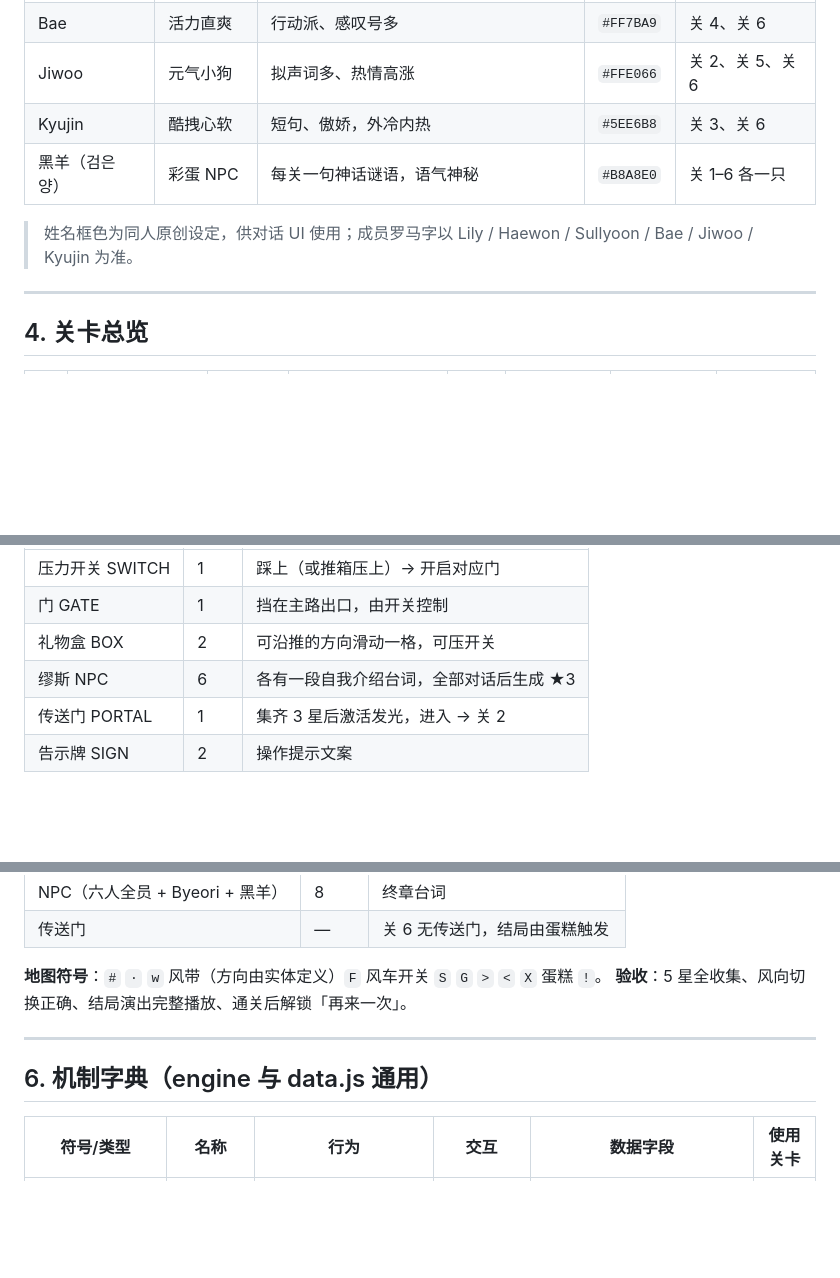
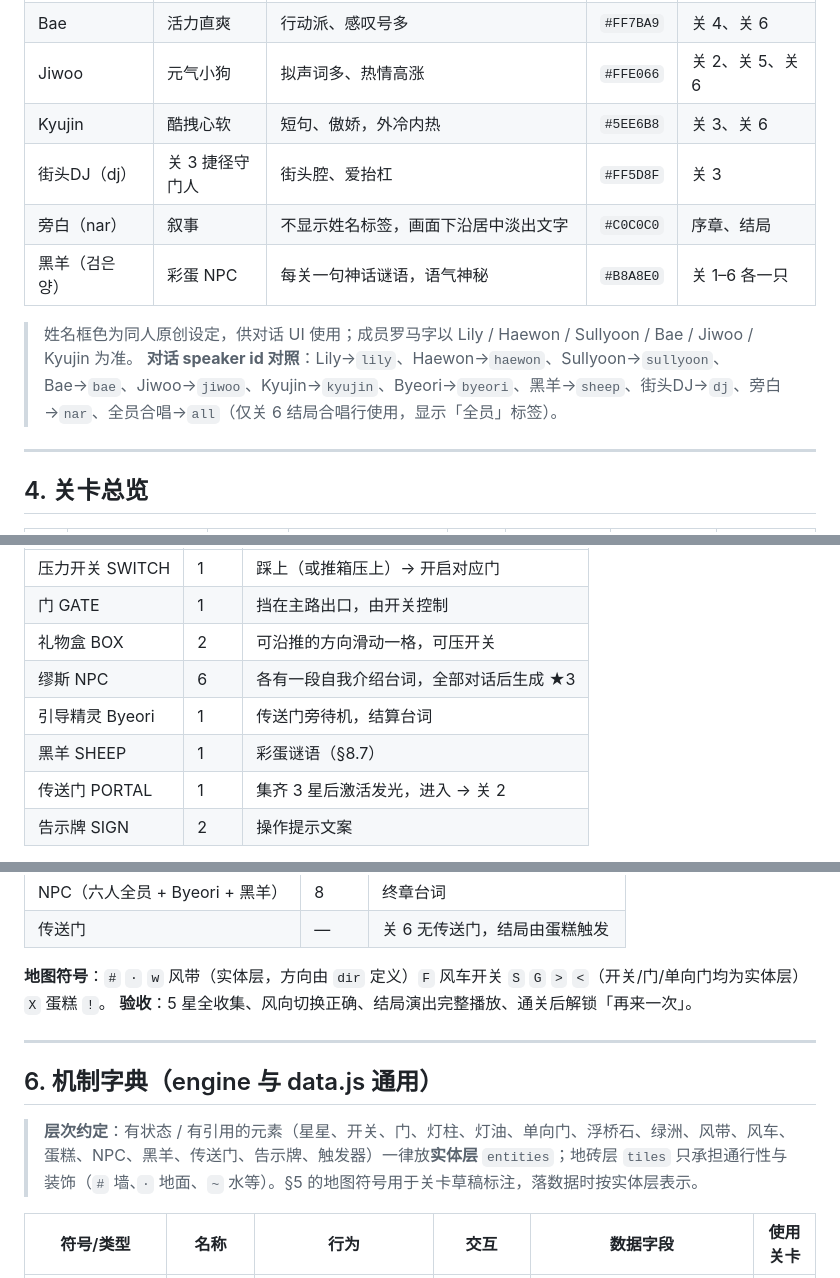
Before and after one commit to ideer0126/MIXXTOPIA, a Markdown page: docs/GAME_DESIGN.md, 3 parts joined by grey strips. Rendered like a GitHub page; blank space fills up the shorter version.

```diff
--- a/docs/GAME_DESIGN.md
+++ b/docs/GAME_DESIGN.md
@@ -63,9 +63,12 @@ NSWER 在生日夜对流星许下长愿，被星光引入梦境世界 MIXXTOPIA
 | Bae | 活力直爽 | 行动派、感叹号多 | `#FF7BA9` | 关 4、关 6 |
 | Jiwoo | 元气小狗 | 拟声词多、热情高涨 | `#FFE066` | 关 2、关 5、关 6 |
 | Kyujin | 酷拽心软 | 短句、傲娇，外冷内热 | `#5EE6B8` | 关 3、关 6 |
+| 街头DJ（dj） | 关 3 捷径守门人 | 街头腔、爱抬杠 | `#FF5D8F` | 关 3 |
+| 旁白（nar） | 叙事 | 不显示姓名标签，画面下沿居中淡出文字 | `#C0C0C0` | 序章、结局 |
 | 黑羊（검은 양） | 彩蛋 NPC | 每关一句神话谜语，语气神秘 | `#B8A8E0` | 关 1–6 各一只 |
 
 > 姓名框色为同人原创设定，供对话 UI 使用；成员罗马字以 Lily / Haewon / Sullyoon / Bae / Jiwoo / Kyujin 为准。
+> **对话 speaker id 对照**：Lily→`lily`、Haewon→`haewon`、Sullyoon→`sullyoon`、Bae→`bae`、Jiwoo→`jiwoo`、Kyujin→`kyujin`、Byeori→`byeori`、黑羊→`sheep`、街头DJ→`dj`、旁白→`nar`、全员合唱→`all`（仅关 6 结局合唱行使用，显示「全员」标签）。
 
 ---
 
@@ -105,6 +108,8 @@ NSWER 在生日夜对流星许下长愿，被星光引入梦境世界 MIXXTOPIA
 | 门 GATE | 1 | 挡在主路出口，由开关控制 |
 | 礼物盒 BOX | 2 | 可沿推的方向滑动一格，可压开关 |
 | 缪斯 NPC | 6 | 各有一段自我介绍台词，全部对话后生成 ★3 |
+| 引导精灵 Byeori | 1 | 传送门旁待机，结算台词 |
+| 黑羊 SHEEP | 1 | 彩蛋谜语（§8.7） |
 | 传送门 PORTAL | 1 | 集齐 3 星后激活发光，进入 → 关 2 |
 | 告示牌 SIGN | 2 | 操作提示文案 |
 
@@ -246,12 +251,14 @@ NSWER 在生日夜对流星许下长愿，被星光引入梦境世界 MIXXTOPIA
 | NPC（六人全员 + Byeori + 黑羊） | 8 | 终章台词 |
 | 传送门 | — | 关 6 无传送门，结局由蛋糕触发 |
 
-**地图符号**：`#` `·` `w` 风带（方向由实体定义）`F` 风车开关 `S` `G` `>` `<` `X` 蛋糕 `!`。
+**地图符号**：`#` `·` `w` 风带（实体层，方向由 `dir` 定义）`F` 风车开关 `S` `G` `>` `<`（开关/门/单向门均为实体层）`X` 蛋糕 `!`。
 **验收**：5 星全收集、风向切换正确、结局演出完整播放、通关后解锁「再来一次」。
 
 ---
 
 ## 6. 机制字典（engine 与 data.js 通用）
+
+> **层次约定**：有状态 / 有引用的元素（星星、开关、门、灯柱、灯油、单向门、浮桥石、绿洲、风带、风车、蛋糕、NPC、黑羊、传送门、告示牌、触发器）一律放**实体层** `entities`；地砖层 `tiles` 只承担通行性与装饰（`#` 墙、`·` 地面、`~` 水等）。§5 的地图符号用于关卡草稿标注，落数据时按实体层表示。
 
 | 符号/类型 | 名称 | 行为 | 交互 | 数据字段 | 使用关卡 |
 |---|---|---|---|---|---|
```
Also changed, not shown: other parts of docs/GAME_DESIGN.md (+11 -11 lines).
